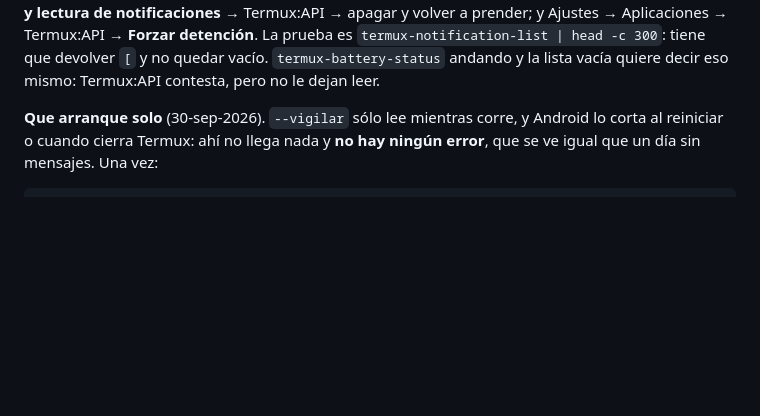
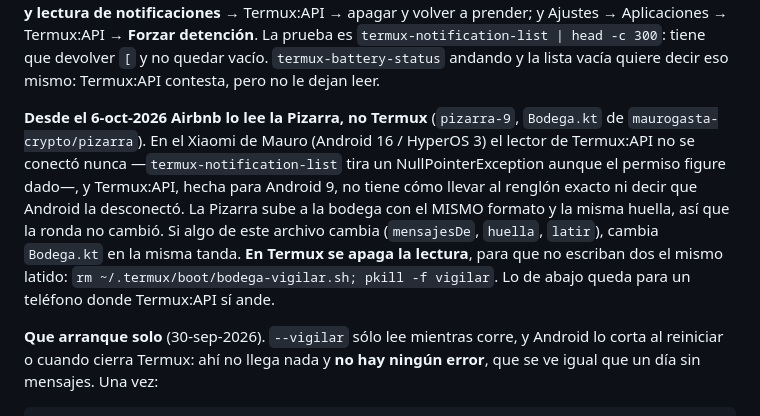
Before and after one commit to maurogasta-crypto/datos, a Markdown page: herramientas/TELEFONO.md, the part around the change. Rendered like a GitHub page; blank space fills up the shorter version.

Commit message:
TELEFONO.md: desde el 6-oct Airbnb lo lee la Pizarra (pizarra-9), y en Termux se apaga la lectura
Co-Authored-By: Claude Opus 5.5 <noreply@anthropic.com>
Claude-Session: https://claude.ai/code/session_01EziAxJdqEDKFcQGws5uW49

```diff
--- a/herramientas/TELEFONO.md
+++ b/herramientas/TELEFONO.md
@@ -145,6 +145,18 @@ Ajustes → Aplicaciones → Termux:API → **Forzar detención**. La prueba es
 `termux-notification-list | head -c 300`: tiene que devolver `[` y no quedar
 vacío. `termux-battery-status` andando y la lista vacía quiere decir eso
 mismo: Termux:API contesta, pero no le dejan leer.
+
+**Desde el 6-oct-2026 Airbnb lo lee la Pizarra, no Termux** (`pizarra-9`,
+`Bodega.kt` de `maurogasta-crypto/pizarra`). En el Xiaomi de Mauro (Android 16
+/ HyperOS 3) el lector de Termux:API no se conectó nunca —`termux-notification-list`
+tira un NullPointerException aunque el permiso figure dado—, y Termux:API, hecha
+para Android 9, no tiene cómo llevar al renglón exacto ni decir que Android la
+desconectó. La Pizarra sube a la bodega con el MISMO formato y la misma huella,
+así que la ronda no cambió. Si algo de este archivo cambia (`mensajesDe`,
+`huella`, `latir`), cambia `Bodega.kt` en la misma tanda. **En Termux se apaga
+la lectura**, para que no escriban dos el mismo latido:
+`rm ~/.termux/boot/bodega-vigilar.sh; pkill -f vigilar`. Lo de abajo queda
+para un teléfono donde Termux:API sí ande.
 
 **Que arranque solo** (30-sep-2026). `--vigilar` sólo lee mientras corre, y
 Android lo corta al reiniciar o cuando cierra Termux: ahí no llega nada y
```
